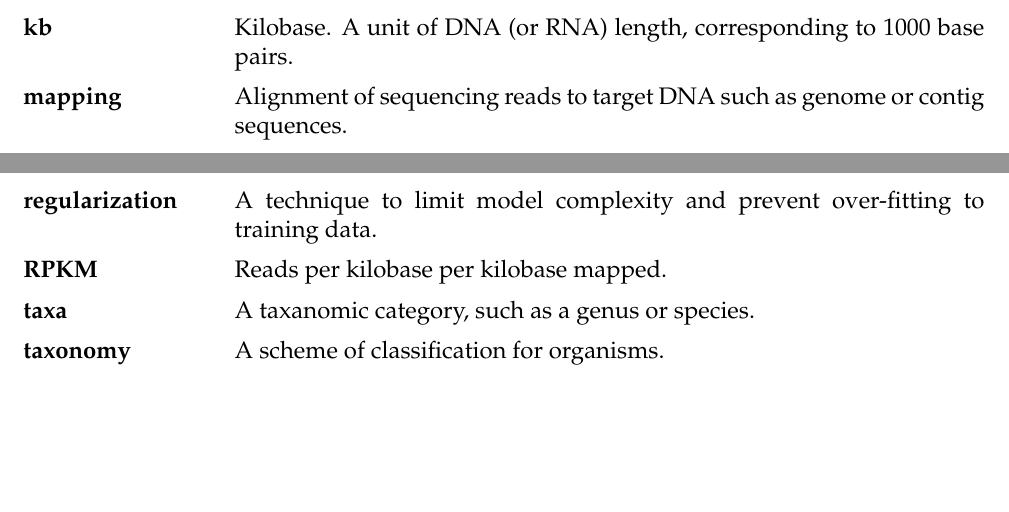
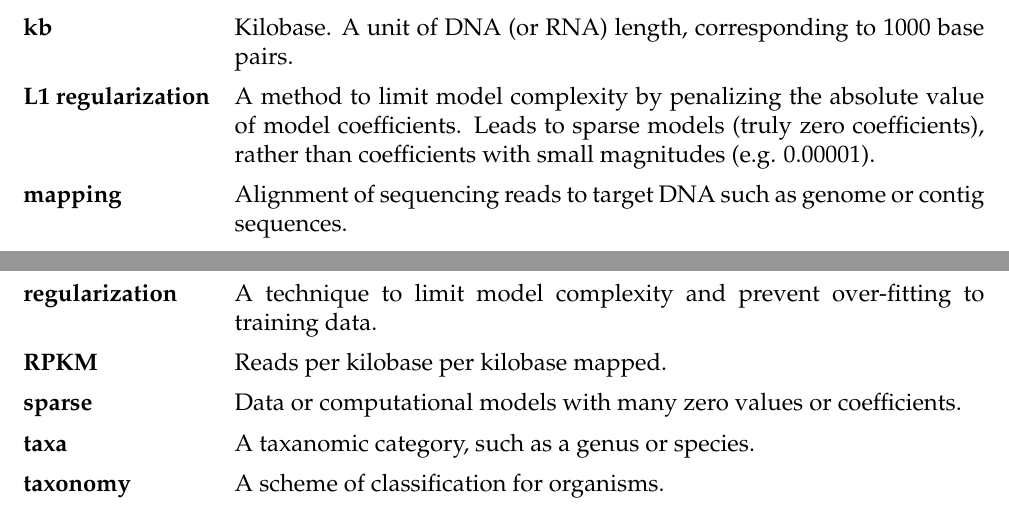
Before and after one commit to JanetMatsen/thesis, a LaTeX thesis (uwthesis.tex, which reads tex/glossary.tex): two parts of pages 11 and 12 of 153, joined at a grey line, cut so that both start at the same text, the shorter picture padded with empty space. Compiled offline with pdfLaTeX.

Commit message:
glossary additions: L1 regularization, sparse

```diff
--- a/tex/glossary.tex
+++ b/tex/glossary.tex
@@ -39,6 +39,8 @@
 \textbf{JGI} & The Joint Genome Institute, a U.S. Department of Energy laboratory which provided sequencing
                 services for the metagenomics work of this thesis. \\
 \textbf{kb} & Kilobase. A unit of DNA (or RNA) length, corresponding to 1000 base pairs. \\
+\textbf{L1 regularization} & A method to limit model complexity by penalizing the absolute value of model coefficients.
+     Leads to sparse models (truly zero coefficients), rather than coefficients with small magnitudes (e.g. 0.00001). \\
 \textbf{mapping} & Alignment of sequencing reads to target DNA such as genome or contig sequences.\\
 \textbf{machine learning} & Models that have the ability to learn without being explicitly programmed. \\
 \textbf{MetaBAT} &  A binning tool. \\
@@ -63,6 +65,7 @@
 \textbf{read} & a single short DNA sequence of a larger high-throughput sequencing data set. \\
 \textbf{regularization} & A technique to limit model complexity and prevent over-fitting to training data. \\
 \textbf{RPKM} & Reads per kilobase per kilobase mapped. \\ % \cite{mortazavi2008} \\
+\textbf{sparse} & Data or computational models with many zero values or coefficients. \\
 \textbf{taxa} & A taxanomic category, such as a genus or species. \\
 \textbf{taxonomy} & A scheme of classification for organisms. \\
 \textbf{tetranucleotide frequency} & The frequency of 4-nucleotide sequences in DNA, which is conserved for an organism. \\
```
